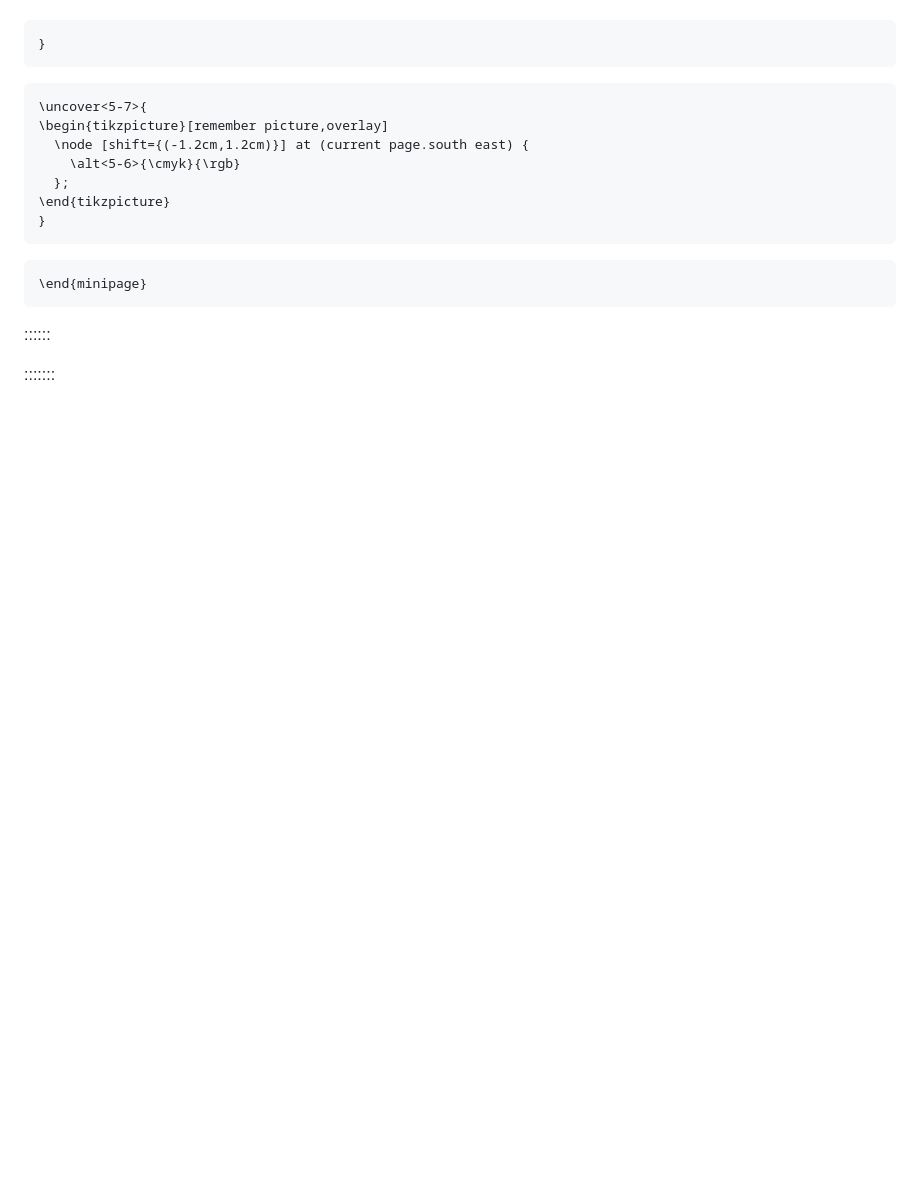
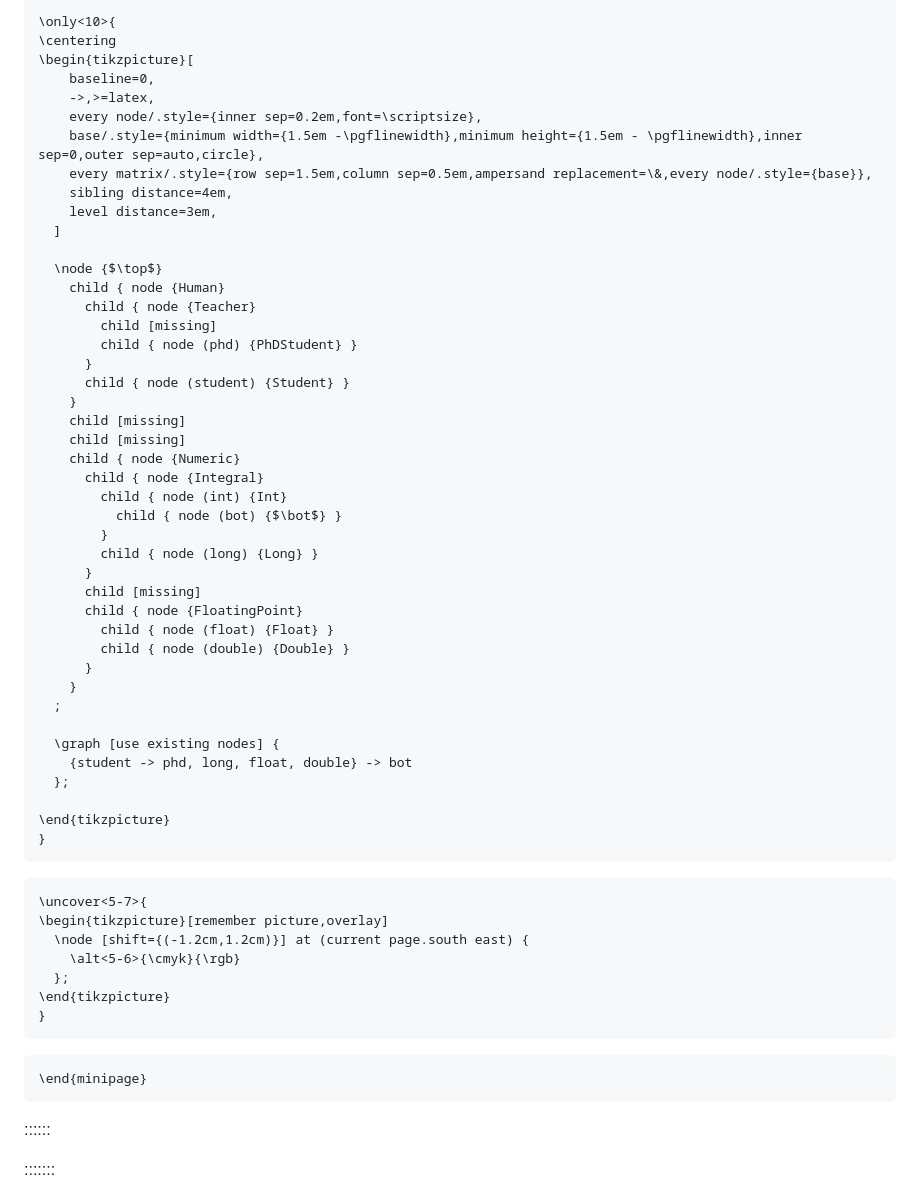
Before and after one commit to liontiger23/moc-data-flow-analysis, a Markdown page: pres.md, the part around the change printed below. Drawn GitHub-style; blank space fills up the shorter version.

````diff
--- a/pres.md
+++ b/pres.md
@@ -730,3 +792,46 @@ $$
+```{=latex}
+\only<10>{
+\centering
+\begin{tikzpicture}[
+    baseline=0,
+    ->,>=latex,
+    every node/.style={inner sep=0.2em,font=\scriptsize},
+    base/.style={minimum width={1.5em -\pgflinewidth},minimum height={1.5em - \pgflinewidth},inner sep=0,outer sep=auto,circle},
+    every matrix/.style={row sep=1.5em,column sep=0.5em,ampersand replacement=\&,every node/.style={base}},
+    sibling distance=4em,
+    level distance=3em,
+  ]
+
+  \node {$\top$}
+    child { node {Human}
+      child { node {Teacher}
+        child [missing]
+        child { node (phd) {PhDStudent} }
+      }
+      child { node (student) {Student} }
+    }
+    child [missing]
+    child [missing]
+    child { node {Numeric}
+      child { node {Integral}
+        child { node (int) {Int}
+          child { node (bot) {$\bot$} }
+        }
+        child { node (long) {Long} }
+      }
+      child [missing]
+      child { node {FloatingPoint}
+        child { node (float) {Float} }
+        child { node (double) {Double} }
+      }
+    }
+  ;
+
+  \graph [use existing nodes] {
+    {student -> phd, long, float, double} -> bot
+  };
+
+\end{tikzpicture}
 }
 ```
 
````
Also changed, not shown: other parts of pres.md (+76 -14 lines).
